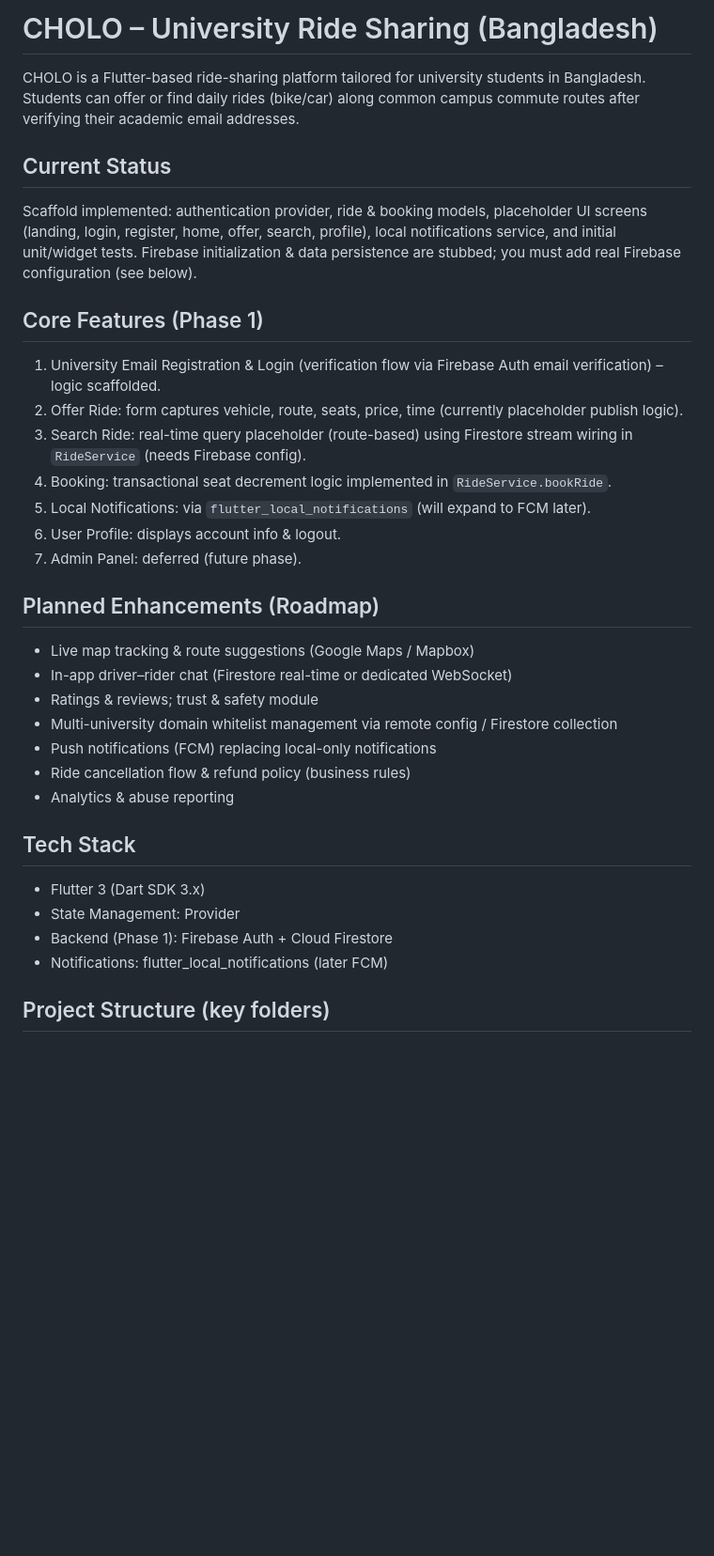
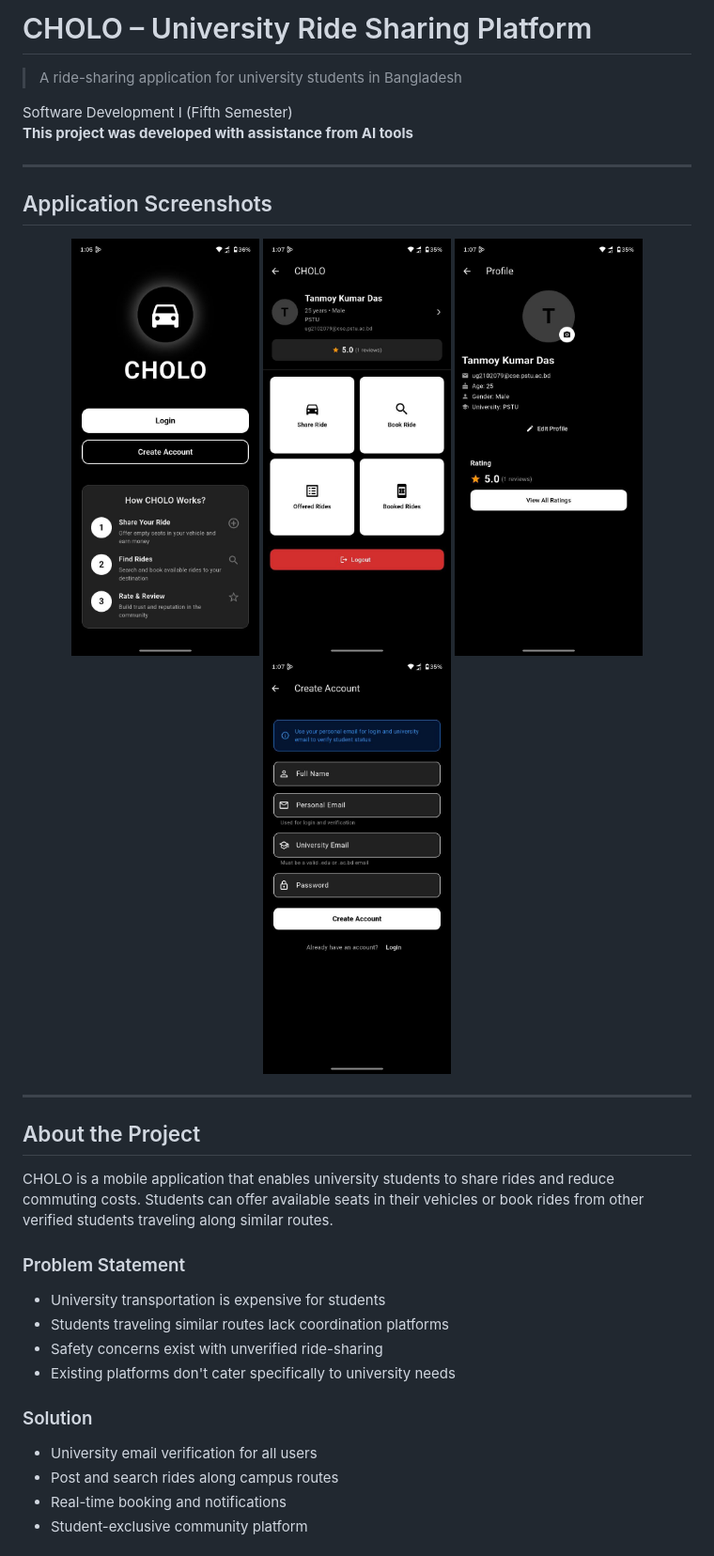
Before and after one commit to tanmoykdas/CHOLO, a Markdown page: README.md, the part around one of its changes. Shown at 94% size. GitHub-like rendering; pictures changed too: project_report/images/1.jpg (added), project_report/images/2.jpg (added), project_report/images/3.jpg (added); blank space fills up the shorter version.

```diff
--- a/README.md
+++ b/README.md
@@ -1,32 +1,36 @@
-# CHOLO – University Ride Sharing (Bangladesh)
+# CHOLO – University Ride Sharing Platform
 
-CHOLO is a Flutter-based ride-sharing platform tailored for university students in Bangladesh. Students can offer or find daily rides (bike/car) along common campus commute routes after verifying their academic email addresses.
+> A ride-sharing application for university students in Bangladesh
 
-## Current Status
-Scaffold implemented: authentication provider, ride & booking models, placeholder UI screens (landing, login, register, home, offer, search, profile), local notifications service, and initial unit/widget tests. Firebase initialization & data persistence are stubbed; you must add real Firebase configuration (see below).
+Software Development I (Fifth Semester)
+**This project was developed with assistance from AI tools**
 
-## Core Features (Phase 1)
-1. University Email Registration & Login (verification flow via Firebase Auth email verification) – logic scaffolded.
-2. Offer Ride: form captures vehicle, route, seats, price, time (currently placeholder publish logic).
-3. Search Ride: real-time query placeholder (route-based) using Firestore stream wiring in `RideService` (needs Firebase config).
-4. Booking: transactional seat decrement logic implemented in `RideService.bookRide`.
-5. Local Notifications: via `flutter_local_notifications` (will expand to FCM later).
-6. User Profile: displays account info & logout.
-7. Admin Panel: deferred (future phase).
+---
 
-## Planned Enhancements (Roadmap)
-- Live map tracking & route suggestions (Google Maps / Mapbox)
-- In-app driver–rider chat (Firestore real-time or dedicated WebSocket)
-- Ratings & reviews; trust & safety module
-- Multi-university domain whitelist management via remote config / Firestore collection
-- Push notifications (FCM) replacing local-only notifications
-- Ride cancellation flow & refund policy (business rules)
-- Analytics & abuse reporting
+## Application Screenshots
 
-## Tech Stack
-- Flutter 3 (Dart SDK 3.x)
-- State Management: Provider
-- Backend (Phase 1): Firebase Auth + Cloud Firestore
-- Notifications: flutter_local_notifications (later FCM)
+<p align="center">
+  <img src="project_report/images/1.jpg" width="200" alt="App Screenshot 1"/>
+  <img src="project_report/images/2.jpg" width="200" alt="App Screenshot 2"/>
+  <img src="project_report/images/3.jpg" width="200" alt="App Screenshot 3"/>
+  <img src="project_report/images/4.jpg" width="200" alt="App Screenshot 4"/>
+</p>
 
-## Project Structure (key folders)
+---
+
+## About the Project
+
+CHOLO is a mobile application that enables university students to share rides and reduce commuting costs. Students can offer available seats in their vehicles or book rides from other verified students traveling along similar routes.
+
+### Problem Statement
+- University transportation is expensive for students
+- Students traveling similar routes lack coordination platforms
+- Safety concerns exist with unverified ride-sharing
+- Existing platforms don't cater specifically to university needs
+
+### Solution
+- University email verification for all users
+- Post and search rides along campus routes
+- Real-time booking and notifications
+- Student-exclusive community platform
+
```
Also changed, not shown: other parts of README.md (+245 -76 lines), project_report/images/logo.jpg (added).
